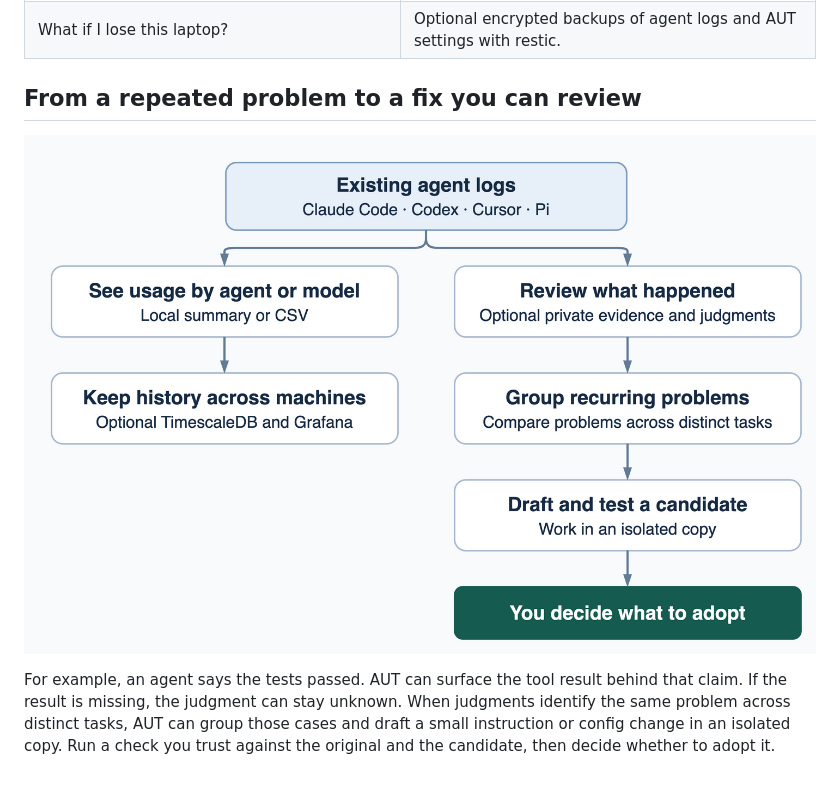
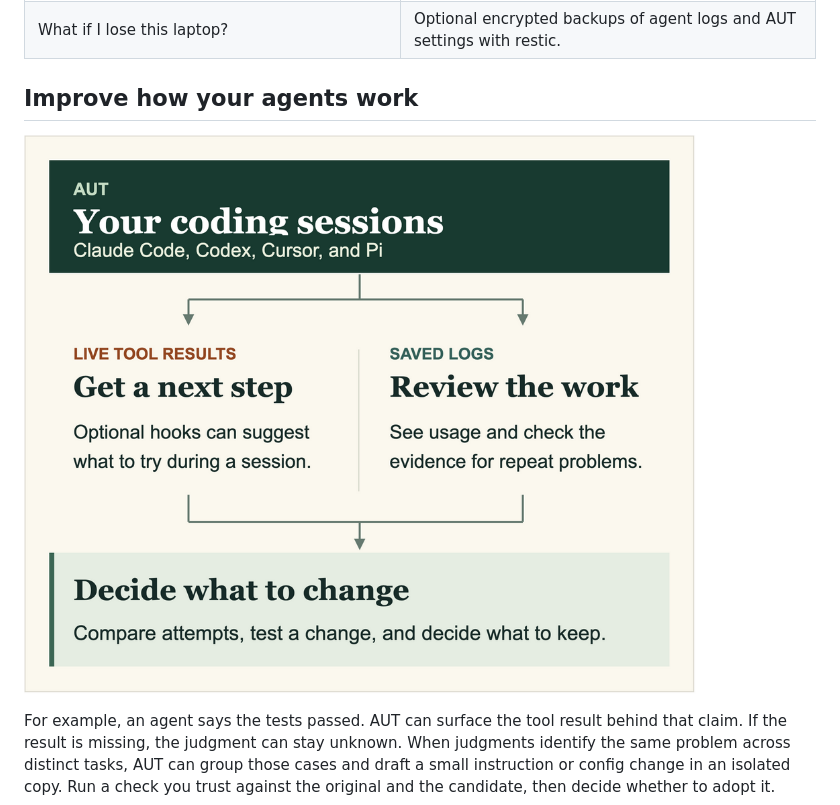
Before and after one commit to rhnfzl/agent-usage-tracker, a Markdown page: README.md, the part around the change. Drawn GitHub-style; pictures changed too: docs/assets/aut-workflow.drawio.png (added); blank space fills up the shorter version.

Commit message:
Make the AUT workflow and Mac setup easier to follow

```diff
--- a/README.md
+++ b/README.md
@@ -49,9 +49,9 @@ In Codex, review the AUT hook with `/hooks` before it can run. See the [session
 | How much of my work is building, debugging, planning, or review? | Optional local models estimate work categories and leave uncertain cases unknown. |
 | What if I lose this laptop? | Optional encrypted backups of agent logs and AUT settings with restic. |
 
-## From a repeated problem to a fix you can review
+## Improve how your agents work
 
-![AUT reads agent logs for a local report or self-hosted history. A separate optional workflow checks local evidence, groups recurring problems, and drafts a fix for approval.](https://raw.githubusercontent.com/rhnfzl/agent-usage-tracker/main/docs/assets/aut-workflow.png)
+![Live tool results can trigger optional advice during a session. Saved logs support usage and evidence review. Both help you decide which workflow changes to test and keep.](docs/assets/aut-workflow.drawio.png)
 
 For example, an agent says the tests passed. AUT can surface the tool result behind that claim. If the result is missing, the judgment can stay unknown. When judgments identify the same problem across distinct tasks, AUT can group those cases and draft a small instruction or config change in an isolated copy. Run a check you trust against the original and the candidate, then decide whether to adopt it.
 
```
Also changed, not shown: docs/how-i-run-aut.md (+1 -1 lines), docs/assets/aut-local-setup.drawio.png (added).
